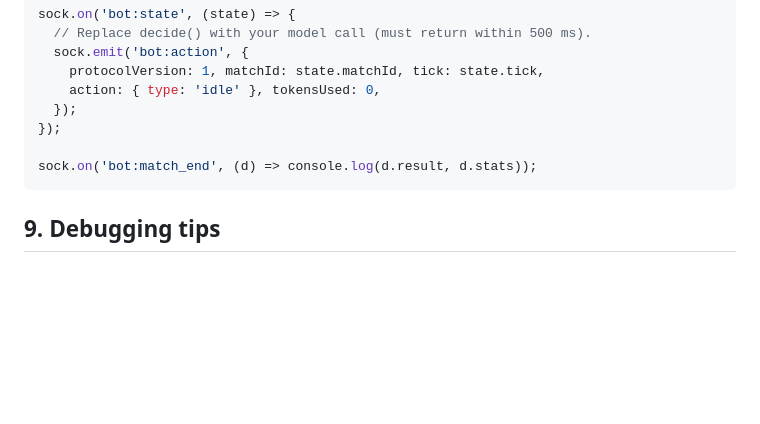
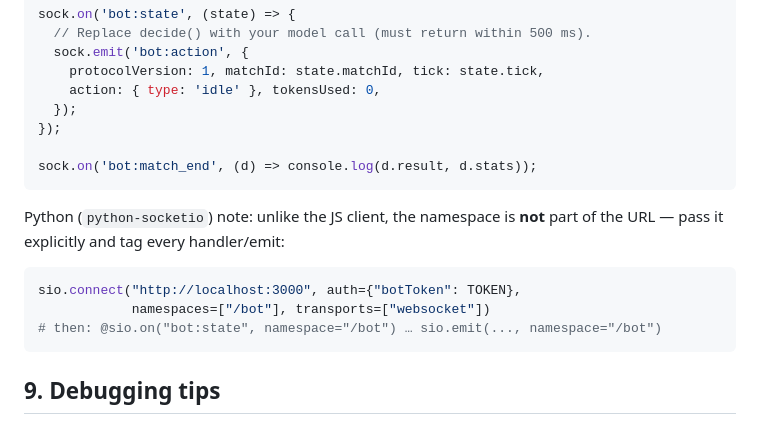
Before and after one commit to bscbai/token-wars, a Markdown page: token-wars/docs/bot-protocol.en.md, the part around the change. GitHub-like rendering; blank space fills up the shorter version.

````diff
--- a/token-wars/docs/bot-protocol.en.md
+++ b/token-wars/docs/bot-protocol.en.md
@@ -357,6 +357,15 @@ sock.on('bot:state', (state) => {
 sock.on('bot:match_end', (d) => console.log(d.result, d.stats));
 ```
 
+Python (`python-socketio`) note: unlike the JS client, the namespace is **not**
+part of the URL — pass it explicitly and tag every handler/emit:
+
+```python
+sio.connect("http://localhost:3000", auth={"botToken": TOKEN},
+            namespaces=["/bot"], transports=["websocket"])
+# then: @sio.on("bot:state", namespace="/bot") … sio.emit(..., namespace="/bot")
+```
+
 ## 9. Debugging tips
 
 - **Connect first, optimize later**: make the sample play a full match before
````
Also changed, not shown: README.md (+7 -1 lines), token-wars/docs/bot-protocol.md (+31 -11 lines).
